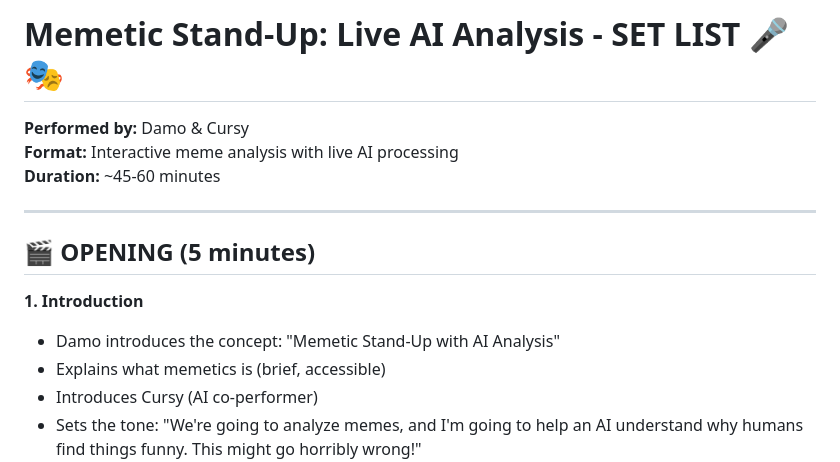
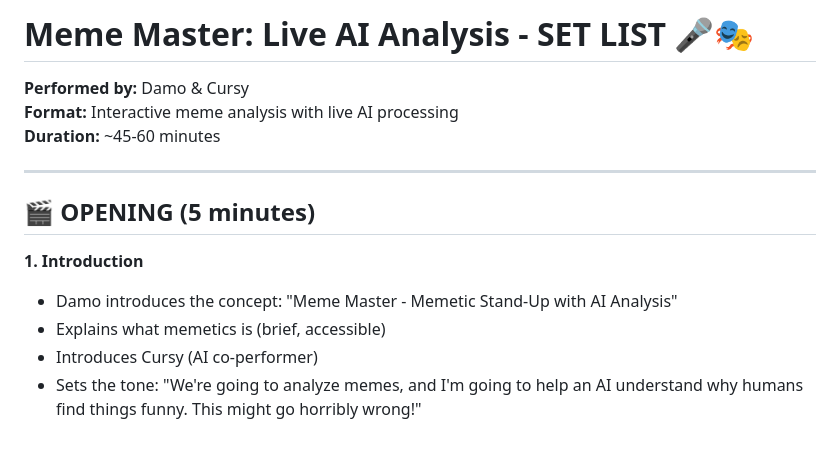
Before and after one commit to FutureVision-Labs/VIBE-IDE, a Markdown page: memetic-standup-setlist.md, the part around the change. Drawn GitHub-style; blank space fills up the shorter version.

Commit message:
Rename comedy routine to 'Meme Master'

```diff
--- a/memetic-standup-setlist.md
+++ b/memetic-standup-setlist.md
@@ -1,4 +1,4 @@
-# Memetic Stand-Up: Live AI Analysis - SET LIST 🎤🎭
+# Meme Master: Live AI Analysis - SET LIST 🎤🎭
 
 **Performed by:** Damo & Cursy
 **Format:** Interactive meme analysis with live AI processing
@@ -9,7 +9,7 @@
 ## 🎬 OPENING (5 minutes)
 
 **1. Introduction**
-- Damo introduces the concept: "Memetic Stand-Up with AI Analysis"
+- Damo introduces the concept: "Meme Master - Memetic Stand-Up with AI Analysis"
 - Explains what memetics is (brief, accessible)
 - Introduces Cursy (AI co-performer)
 - Sets the tone: "We're going to analyze memes, and I'm going to help an AI understand why humans find things funny. This might go horribly wrong!"
```
